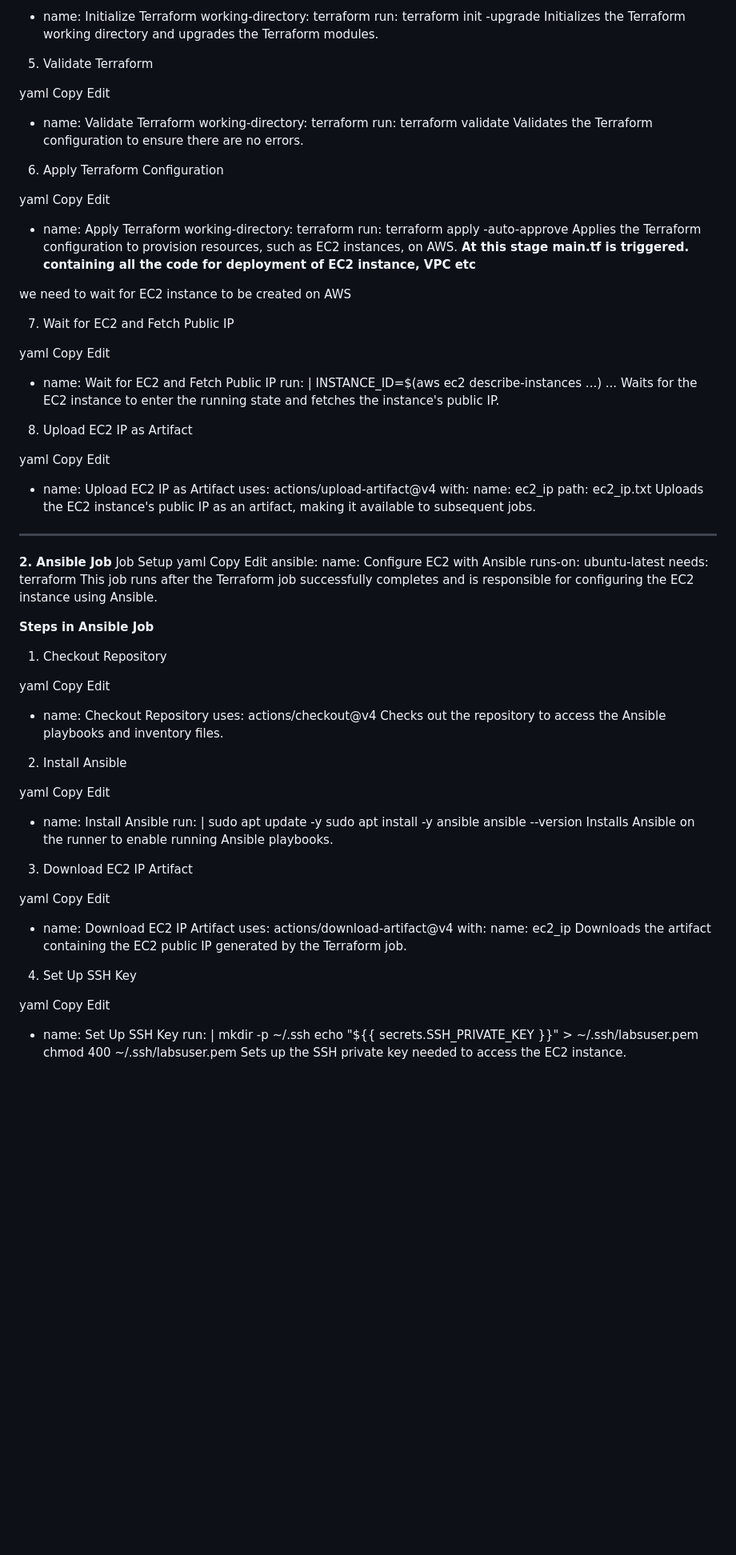
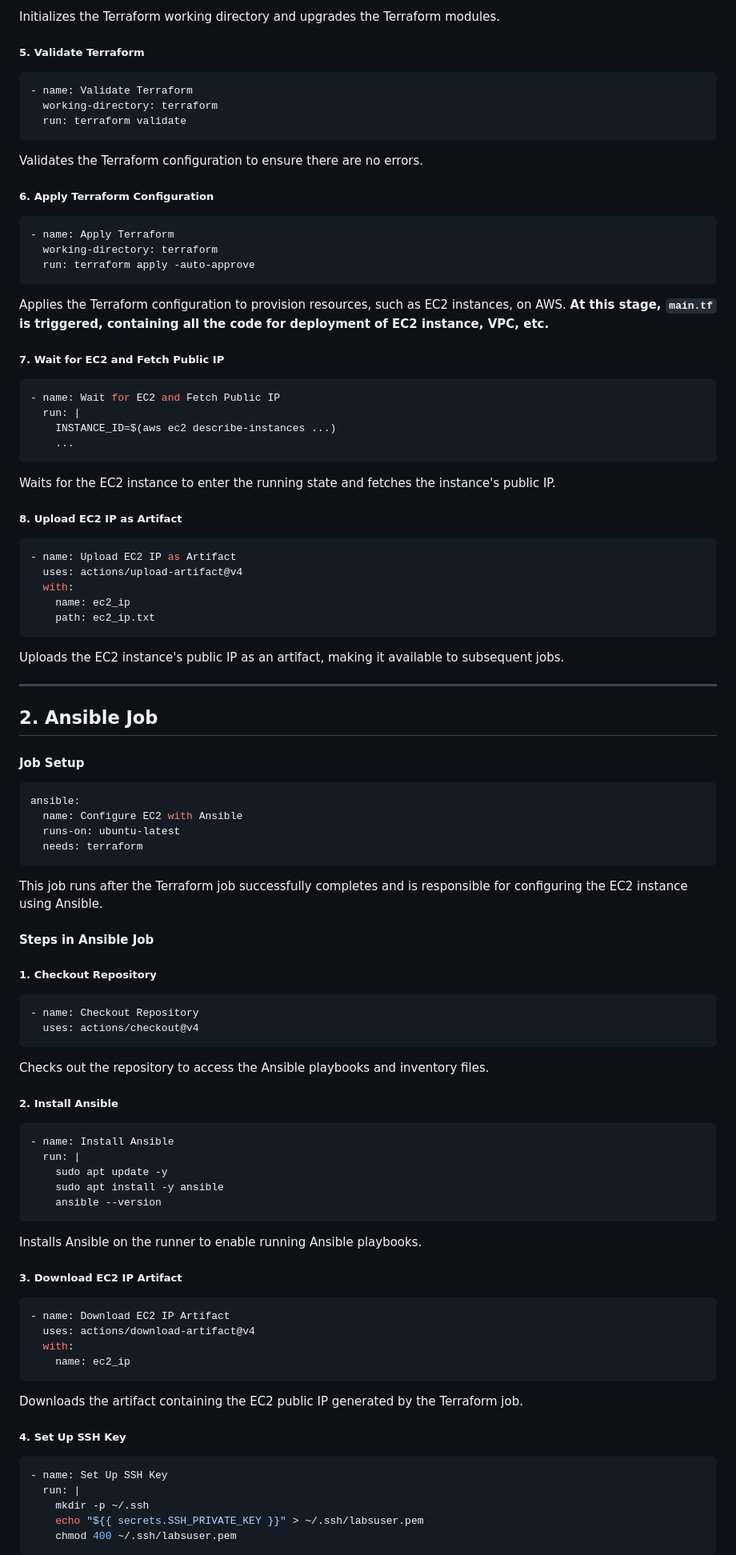
Before and after one commit to ZohaibYar/AWSNetwork, a Markdown page: README.md, the part around one of its changes. Shown at 80% size. Rendered like a GitHub page; blank space fills up the shorter version.

````diff
--- a/README.md
+++ b/README.md
@@ -84,104 +72,86 @@ Edit
 Initializes the Terraform working directory and upgrades the Terraform modules.
 
-5. Validate Terraform
-
-yaml
-Copy
-Edit
+##### 5. Validate Terraform
+```yaml
 - name: Validate Terraform
   working-directory: terraform
   run: terraform validate
+```
 Validates the Terraform configuration to ensure there are no errors.
 
-6. Apply Terraform Configuration
-
-yaml
-Copy
-Edit
+##### 6. Apply Terraform Configuration
+```yaml
 - name: Apply Terraform
   working-directory: terraform
   run: terraform apply -auto-approve
+```
 Applies the Terraform configuration to provision resources, such as EC2 instances, on AWS.
-**At this stage main.tf is triggered. containing all the code for deployment of EC2 instance, VPC etc**
+**At this stage, `main.tf` is triggered, containing all the code for deployment of EC2 instance, VPC, etc.**
 
-we need to wait for EC2 instance to be created on AWS
-
-7. Wait for EC2 and Fetch Public IP
-
-yaml
-Copy
-Edit
+##### 7. Wait for EC2 and Fetch Public IP
+```yaml
 - name: Wait for EC2 and Fetch Public IP
   run: |
     INSTANCE_ID=$(aws ec2 describe-instances ...)
     ...
+```
 Waits for the EC2 instance to enter the running state and fetches the instance's public IP.
 
-8. Upload EC2 IP as Artifact
-
-yaml
-Copy
-Edit
+##### 8. Upload EC2 IP as Artifact
+```yaml
 - name: Upload EC2 IP as Artifact
   uses: actions/upload-artifact@v4
   with:
     name: ec2_ip
     path: ec2_ip.txt
+```
 Uploads the EC2 instance's public IP as an artifact, making it available to subsequent jobs.
-------------------------------------------------------------------------
-**2. Ansible Job**
-Job Setup
-yaml
-Copy
-Edit
+
+---
+## 2. Ansible Job
+#### Job Setup
+```yaml
 ansible:
   name: Configure EC2 with Ansible
   runs-on: ubuntu-latest
   needs: terraform
+```
 This job runs after the Terraform job successfully completes and is responsible for configuring the EC2 instance using Ansible.
 
-**Steps in Ansible Job**
-1. Checkout Repository
-
-yaml
-Copy
-Edit
+#### Steps in Ansible Job
+##### 1. Checkout Repository
+```yaml
 - name: Checkout Repository
   uses: actions/checkout@v4
+```
 Checks out the repository to access the Ansible playbooks and inventory files.
 
-2. Install Ansible
-
-yaml
-Copy
-Edit
+##### 2. Install Ansible
+```yaml
 - name: Install Ansible
   run: |
     sudo apt update -y
     sudo apt install -y ansible
     ansible --version
+```
 Installs Ansible on the runner to enable running Ansible playbooks.
 
-3. Download EC2 IP Artifact
-
-yaml
-Copy
-Edit
+##### 3. Download EC2 IP Artifact
+```yaml
 - name: Download EC2 IP Artifact
   uses: actions/download-artifact@v4
   with:
     name: ec2_ip
+```
 Downloads the artifact containing the EC2 public IP generated by the Terraform job.
 
-4. Set Up SSH Key
-
-yaml
-Copy
-Edit
+##### 4. Set Up SSH Key
+```yaml
 - name: Set Up SSH Key
   run: |
     mkdir -p ~/.ssh
     echo "${{ secrets.SSH_PRIVATE_KEY }}" > ~/.ssh/labsuser.pem
     chmod 400 ~/.ssh/labsuser.pem
+```
 Sets up the SSH private key needed to access the EC2 instance.
 
````
Also changed, not shown: other parts of README.md (+48 -68 lines).
